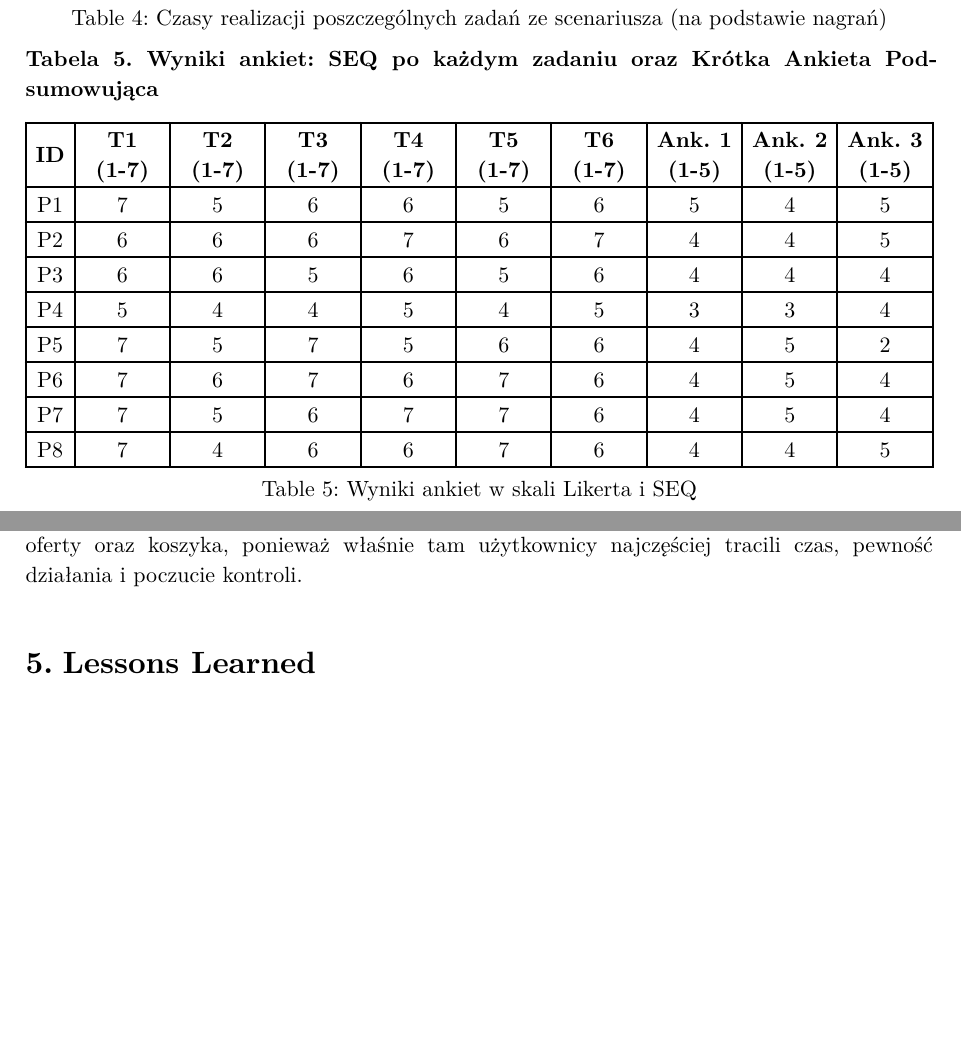
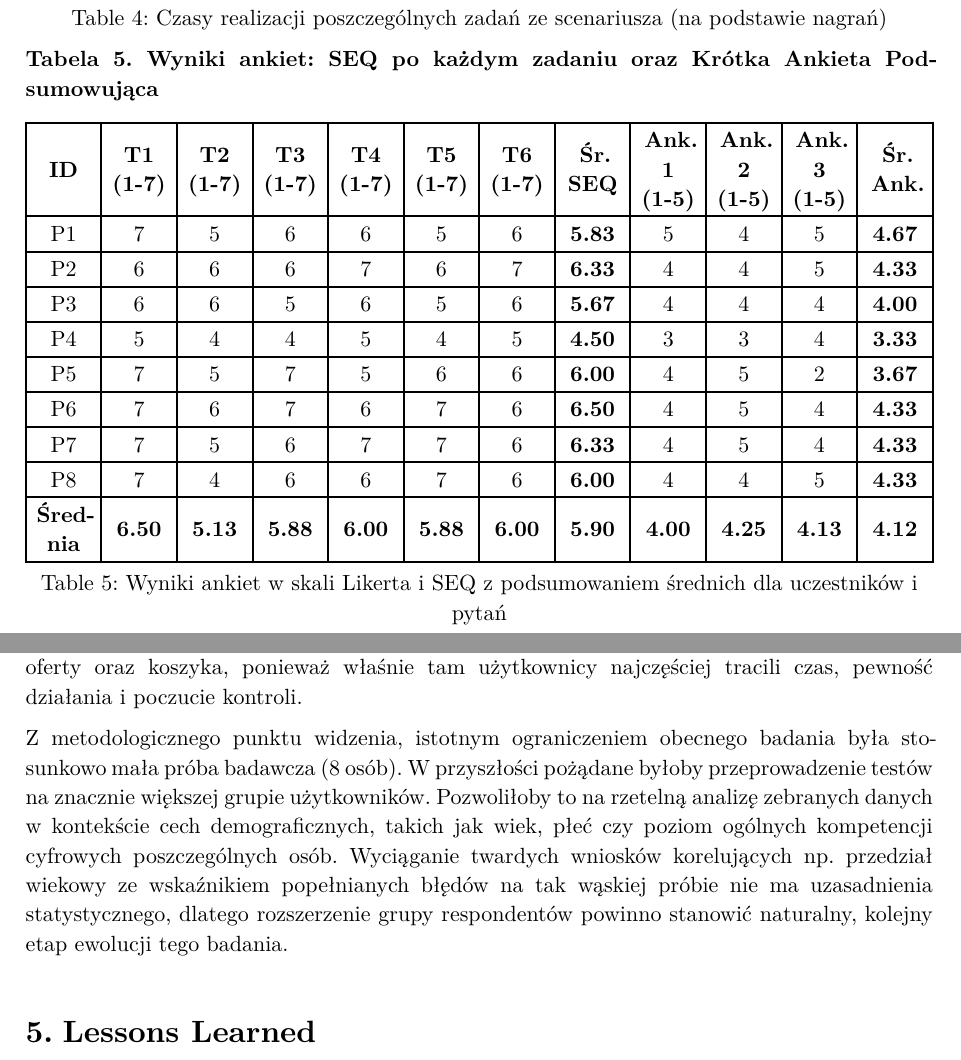
Before and after one commit to al3m1x/software-usability, a Typst document (Task1.typ): two parts of pages 7 and 10 of 11, joined at a grey line, cut so that both start at the same text, the shorter picture padded with empty space. The pictures show the PDF file Task1.pdf that the author committed with the source.

Commit message:
sekcja odnosnie wstepnej ankiety

```diff
--- a/Task1.typ
+++ b/Task1.typ
@@ -230,4 +230,3 @@ Poniżej zestawiono zebrane dane ilościowe oraz wybrane obserwacje jakościowe
 *Tabela 5. Wyniki ankiet: SEQ po każdym zadaniu oraz Krótka Ankieta Podsumowująca*
 #figure(
   table(
-    columns: (auto, auto, auto, auto, auto, auto, auto, auto, auto, auto),
@@ -241,8 +235,15 @@ Poniżej zestawiono zebrane dane ilościowe oraz wybrane obserwacje jakościowe
-    [P6], [7], [6], [7], [6], [7], [6], [4], [5], [4],
-    [P7], [7], [5], [6], [7], [7], [6], [4], [5], [4],
-    [P8], [7], [4], [6], [6], [7], [6], [4], [4], [5],
+    [*ID*], [*T1 (1-7)*], [*T2 (1-7)*], [*T3 (1-7)*], [*T4 (1-7)*], [*T5 (1-7)*], [*T6 (1-7)*], [*Śr. SEQ*], [*Ank. 1 (1-5)*], [*Ank. 2 (1-5)*], [*Ank. 3 (1-5)*], [*Śr. Ank.*],
+    [P1], [7], [5], [6], [6], [5], [6], [*5.83*], [5], [4], [5], [*4.67*],
+    [P2], [6], [6], [6], [7], [6], [7], [*6.33*], [4], [4], [5], [*4.33*],
+    [P3], [6], [6], [5], [6], [5], [6], [*5.67*], [4], [4], [4], [*4.00*],
+    [P4], [5], [4], [4], [5], [4], [5], [*4.50*], [3], [3], [4], [*3.33*],
+    [P5], [7], [5], [7], [5], [6], [6], [*6.00*], [4], [5], [2], [*3.67*],
+    [P6], [7], [6], [7], [6], [7], [6], [*6.50*], [4], [5], [4], [*4.33*],
+    [P7], [7], [5], [6], [7], [7], [6], [*6.33*], [4], [5], [4], [*4.33*],
+    [P8], [7], [4], [6], [6], [7], [6], [*6.00*], [4], [4], [5], [*4.33*],
+    [*Średnia*], [*6.50*], [*5.13*], [*5.88*], [*6.00*], [*5.88*], [*6.00*], [*5.90*], [*4.00*], [*4.25*], [*4.13*], [*4.12*],
   ),
-  caption: [Wyniki ankiet w skali Likerta i SEQ],
+  caption: [Wyniki ankiet w skali Likerta i SEQ z podsumowaniem średnich dla uczestników i pytań],
 )
 
 #pagebreak()
@@ -298,6 +299,8 @@ Na podstawie wyników badania rekomendujemy następujące usprawnienia:
 
 Podsumowując, Allegro jako system umożliwia skuteczne wykonanie badanego procesu zakupowego, ale jego użyteczność dla okazjonalnych kupujących można poprawić przez zmniejszenie obciążenia poznawczego, lepszą hierarchię informacji i bardziej jednoznaczne komunikaty w momentach decyzyjnych. Największy potencjał poprawy dotyczy filtrów, strony oferty oraz koszyka, ponieważ właśnie tam użytkownicy najczęściej tracili czas, pewność działania i poczucie kontroli.
 
+Z metodologicznego punktu widzenia, istotnym ograniczeniem obecnego badania była stosunkowo mała próba badawcza (8 osób). W przyszłości pożądane byłoby przeprowadzenie testów na znacznie większej grupie użytkowników. Pozwoliłoby to na rzetelną analizę zebranych danych w kontekście cech demograficznych, takich jak wiek, płeć czy poziom ogólnych kompetencji cyfrowych poszczególnych osób. Wyciąganie twardych wniosków korelujących np. przedział wiekowy ze wskaźnikiem popełnianych błędów na tak wąskiej próbie nie ma uzasadnienia statystycznego, dlatego rozszerzenie grupy respondentów powinno stanowić naturalny, kolejny etap ewolucji tego badania.
+
 = Lessons Learned
 
 Przeprowadzenie pełnego badania z ośmioma uczestnikami pokazało nam, że test użyteczności wymaga nie tylko dobrze dobranego scenariusza, ale także bardzo konsekwentnego sposobu moderowania, mierzenia i interpretowania zachowań użytkowników. Najważniejszą lekcją było to, że problemy interfejsu często nie ujawniają się jako jedno duże niepowodzenie, lecz jako seria krótkich zawahań, niepewnych kliknięć i wypowiadanych komentarzy. Dopiero zestawienie nagrań, metryk czasowych, wyników SEQ i obserwacji jakościowych pozwoliło zobaczyć, które problemy faktycznie powtarzają się u wielu osób.
```
Also changed, not shown: Task1.pdf, Task1.typ (15 more changed lines).
